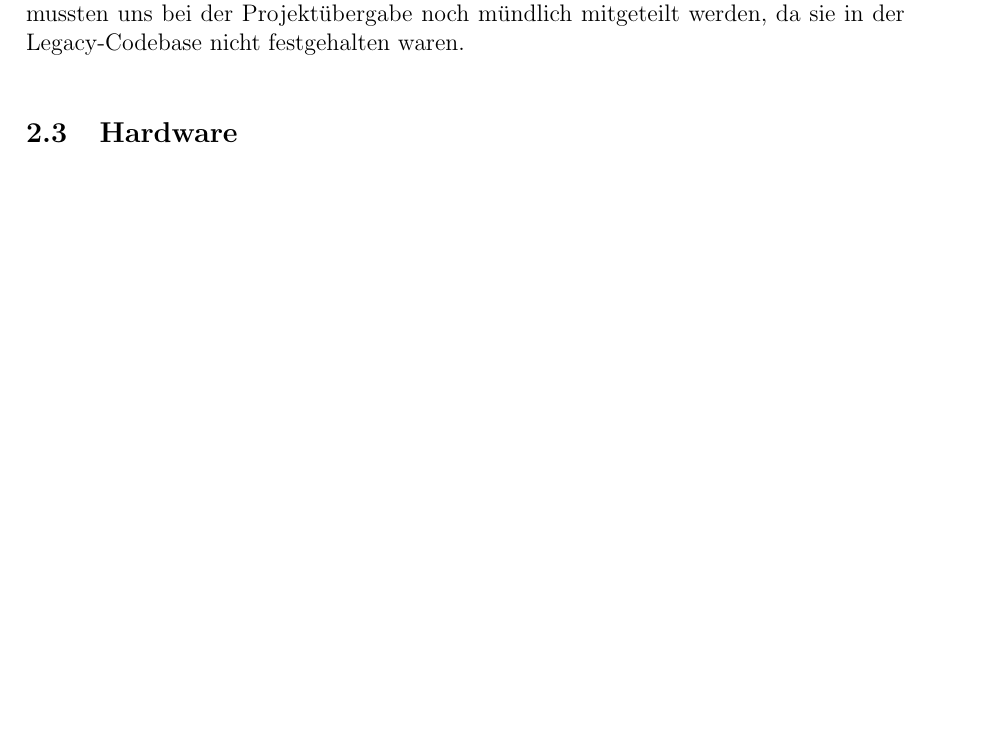
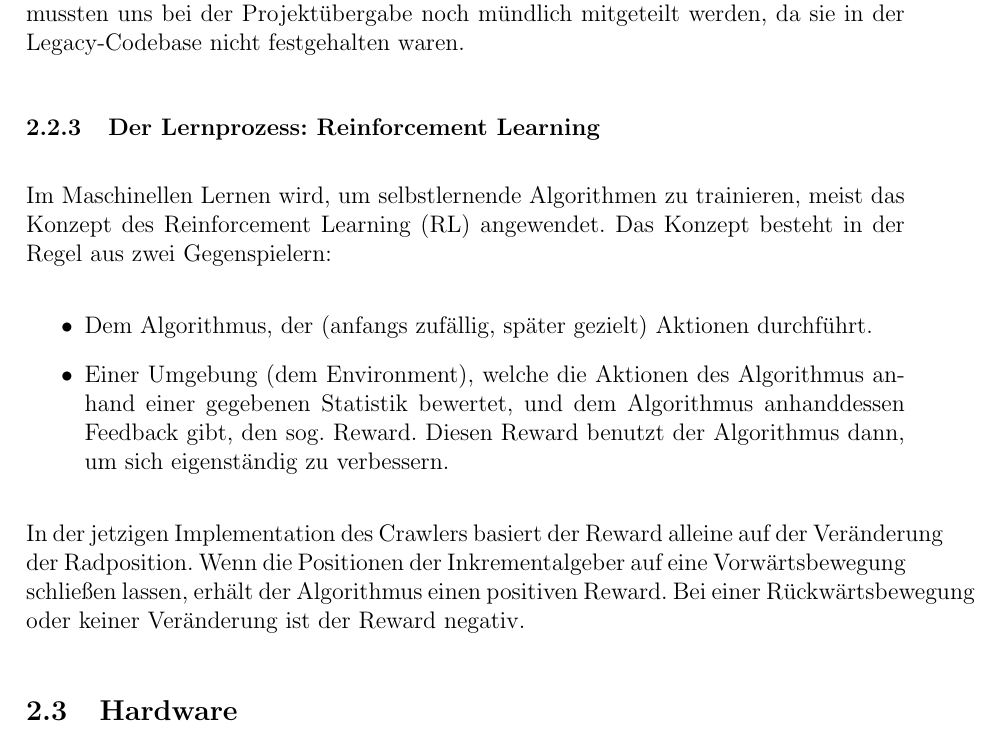
Before and after one commit to hector-crawler/abschlussarbeit, a LaTeX document (abschlussbericht.tex, which reads sections/Material_und_Methoden.tex): part of page 9 of 16 before the commit and part of page 9 of 17 after it, cut so that both start at the same text, the shorter picture padded with empty space. Compiled offline with pdfLaTeX.

Commit message:
Theorie: RL hinzugefügt

```diff
--- a/sections/Material_und_Methoden.tex
+++ b/sections/Material_und_Methoden.tex
@@ -101,6 +101,16 @@ Da der Build-Prozess der Web-Komponente auf dem Raspberry Pi ziemlich lange daue
 
 Mit pixi konnten wir diesen mehrschrittigen Build-Prozess auf dem Roboter stark vereinfachen. Die einzelnen Schritte sind in Pixi-Befehlen wie \texttt{pixi run upload} oder \texttt{pixi run build-web} definiert, was die Arbeit mit der Codebase wesentlich erleichtert. Im Vergleich zum Vorgängerprojekt ist es außerdem nun leichter, den Build-Prozess zu dokumentieren und zu überliefern. Die Befehle zum Starten des Legacy-Programms mussten uns bei der Projektübergabe noch mündlich mitgeteilt werden, da sie in der Legacy-Codebase nicht festgehalten waren.
 
+\subsubsection{Der Lernprozess: Reinforcement Learning}
+
+Im Maschinellen Lernen wird, um selbstlernende Algorithmen zu trainieren, meist das Konzept des Reinforcement Learning (RL) angewendet. Das Konzept besteht in der Regel aus zwei Gegenspielern:
+\begin{itemize}
+    \item Dem Algorithmus, der (anfangs zufällig, später gezielt) Aktionen durchführt.
+    \item Einer Umgebung (dem Environment), welche die Aktionen des Algorithmus anhand einer gegebenen Statistik bewertet, und dem Algorithmus anhanddessen Feedback gibt, den sog. Reward. Diesen Reward benutzt der Algorithmus dann, um sich eigenständig zu verbessern.
+\end{itemize}
+
+In der jetzigen Implementation des Crawlers basiert der Reward alleine auf der Veränderung der Radposition. Wenn die Positionen der Inkrementalgeber auf eine Vorwärtsbewegung schließen lassen, erhält der Algorithmus einen positiven Reward. Bei einer Rückwärtsbewegung oder keiner Veränderung ist der Reward negativ.
+
 \subsection{Hardware}
 
 \subsubsection{Auswahl der Hauptkomponenten}
```
